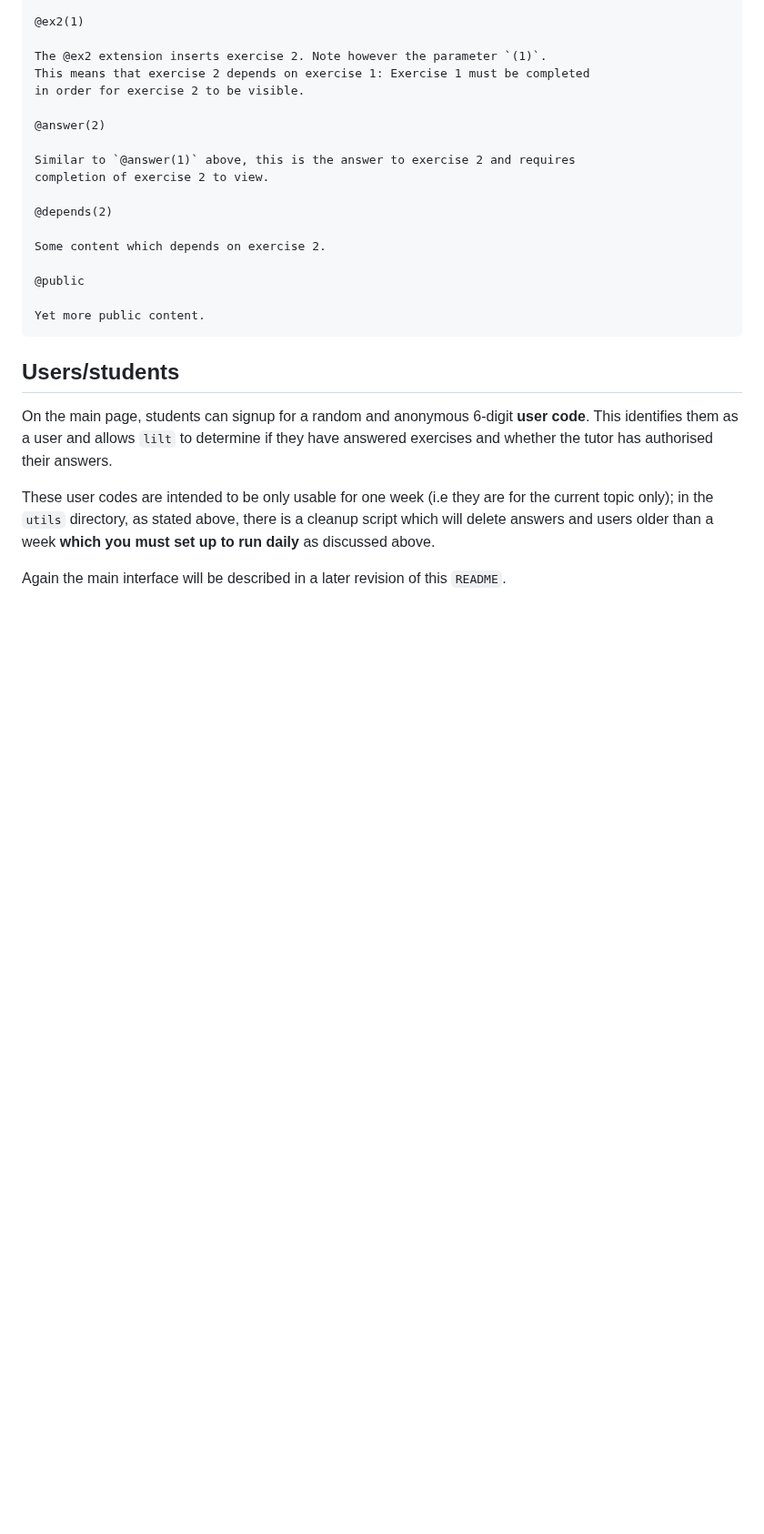
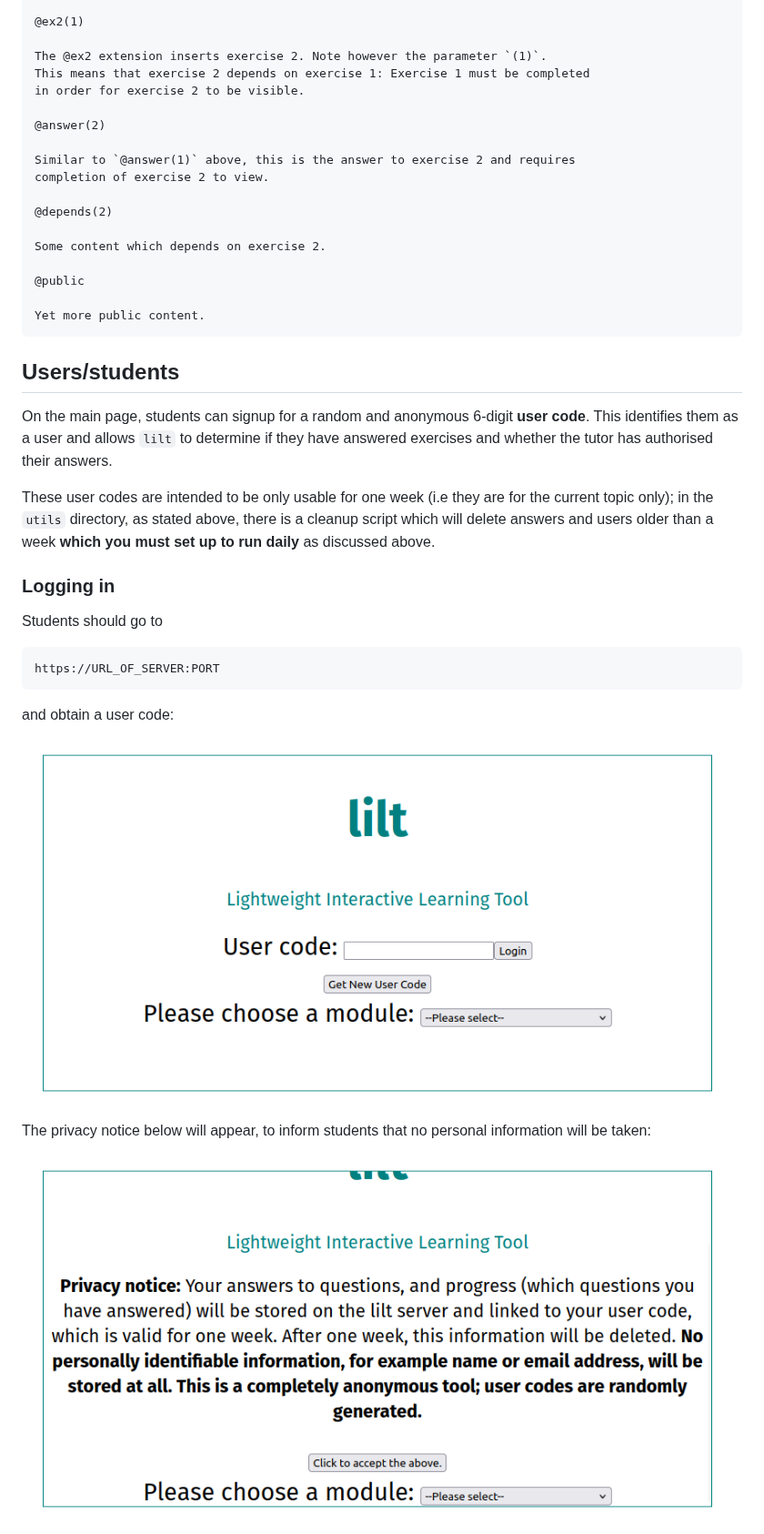
Before and after one commit to nickw1/lilt, a Markdown page: README.md, the part around one of its changes. Shown at 91% size. GitHub-like rendering; pictures changed too: pics/loginscreen.png (added), pics/privacynotice.png (added); blank space fills up the shorter version.

````diff
--- a/README.md
+++ b/README.md
@@ -248,4 +248,17 @@ On the main page, students can signup for a random and anonymous 6-digit **user
 
 These user codes are intended to be only usable for one week (i.e they are for the current topic only); in the `utils` directory, as stated above, there is a cleanup script which will delete answers and users older than a week **which you must set up to run daily** as discussed above.
 
-Again the main interface will be described in a later revision of this `README`.
+### Logging in
+
+Students should go to
+```
+https://URL_OF_SERVER:PORT
+```
+and obtain a user code:
+
+![Login screen](/pics/loginscreen.png)
+
+The privacy notice below will appear, to inform students that no personal information will be taken:
+
+![Privacy notice](/pics/privacynotice.png)
+
````
Also changed, not shown: other parts of README.md (+20 -2 lines), pics/exercise.png (added), pics/loggedin.png (added), pics/mainscreen.png (added), pics/usercode.png (added).
